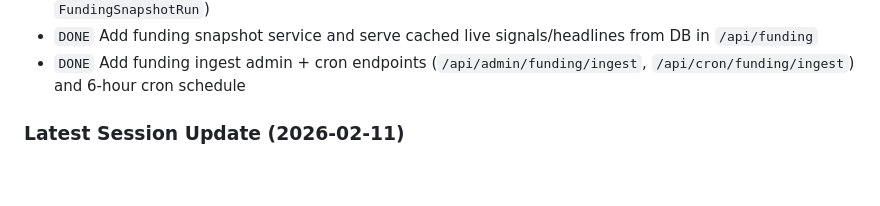
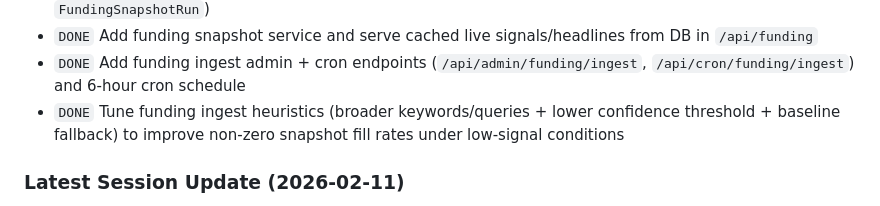
Before and after one commit to krishnaadavi/a2zai, a Markdown page: docs/PROGRESS.md, the part around the change. Drawn GitHub-style; blank space fills up the shorter version.

```diff
--- a/docs/PROGRESS.md
+++ b/docs/PROGRESS.md
@@ -84,6 +84,7 @@ Phase: Phase 1 (Reposition + IA foundation)
 - `DONE` Add persistent funding snapshot storage models + ingest telemetry (`FundingSignalSnapshot`, `FundingSnapshotRun`)
 - `DONE` Add funding snapshot service and serve cached live signals/headlines from DB in `/api/funding`
 - `DONE` Add funding ingest admin + cron endpoints (`/api/admin/funding/ingest`, `/api/cron/funding/ingest`) and 6-hour cron schedule
+- `DONE` Tune funding ingest heuristics (broader keywords/queries + lower confidence threshold + baseline fallback) to improve non-zero snapshot fill rates under low-signal conditions
 
 ### Latest Session Update (2026-02-11)
 
```
Also changed, not shown: MEMORY.md (+1 -0 lines).
